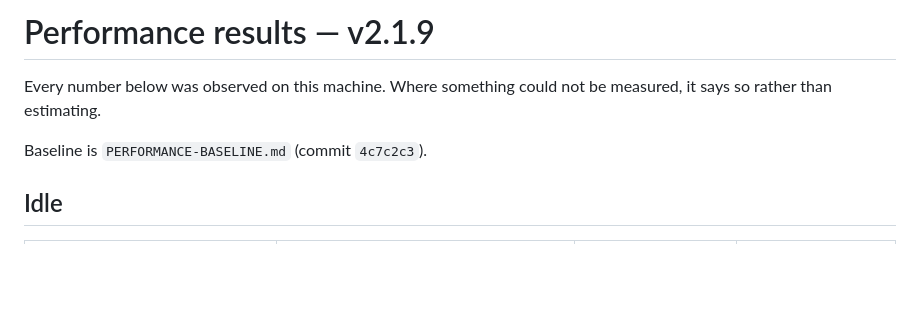
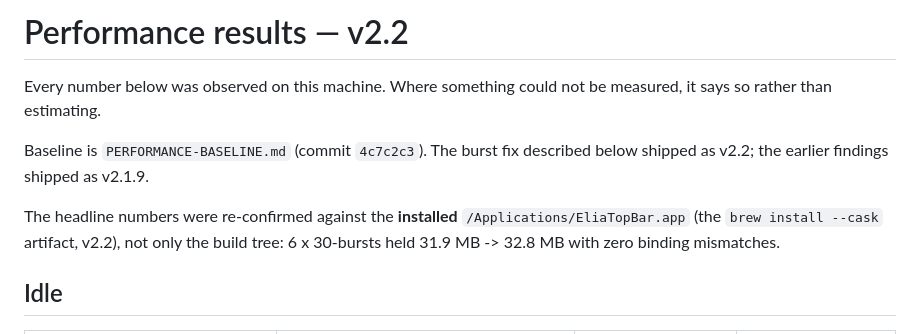
Before and after one commit to vakandi/Elia-Topbar, a Markdown page: docs/PERFORMANCE-RESULTS.md, the part around the change. Rendered like a GitHub page; blank space fills up the shorter version.

Commit message:
docs: results verified against the installed v2.2 brew artifact

```diff
--- a/docs/PERFORMANCE-RESULTS.md
+++ b/docs/PERFORMANCE-RESULTS.md
@@ -1,9 +1,15 @@
-# Performance results — v2.1.9
+# Performance results — v2.2
 
 Every number below was observed on this machine. Where something could not be
 measured, it says so rather than estimating.
 
-Baseline is `PERFORMANCE-BASELINE.md` (commit `4c7c2c3`).
+Baseline is `PERFORMANCE-BASELINE.md` (commit `4c7c2c3`). The burst fix
+described below shipped as v2.2; the earlier findings shipped as v2.1.9.
+
+The headline numbers were re-confirmed against the **installed**
+`/Applications/EliaTopBar.app` (the `brew install --cask` artifact, v2.2), not
+only the build tree: 6 x 30-bursts held 31.9 MB -> 32.8 MB with zero binding
+mismatches.
 
 ## Idle
 
```
